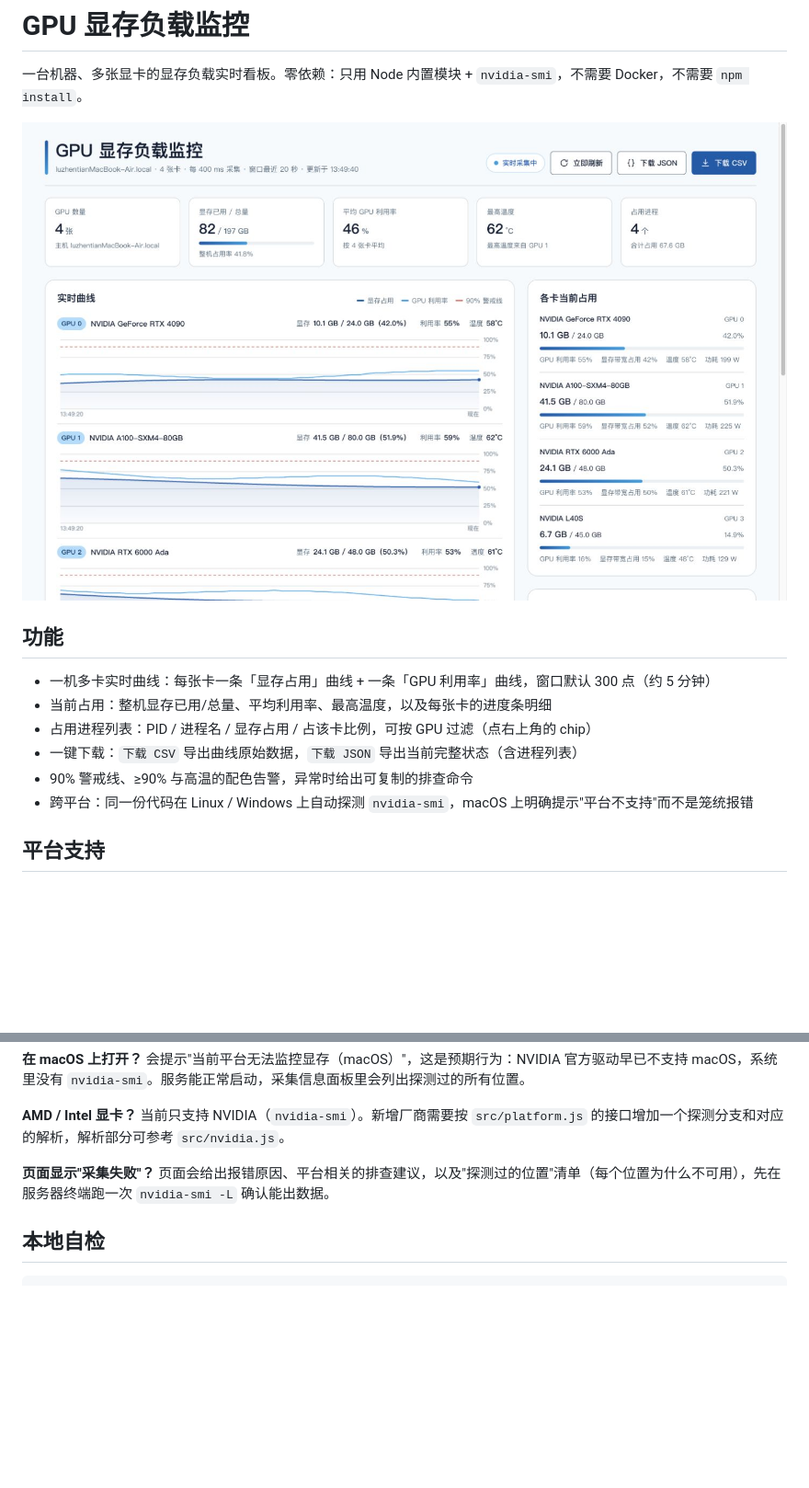
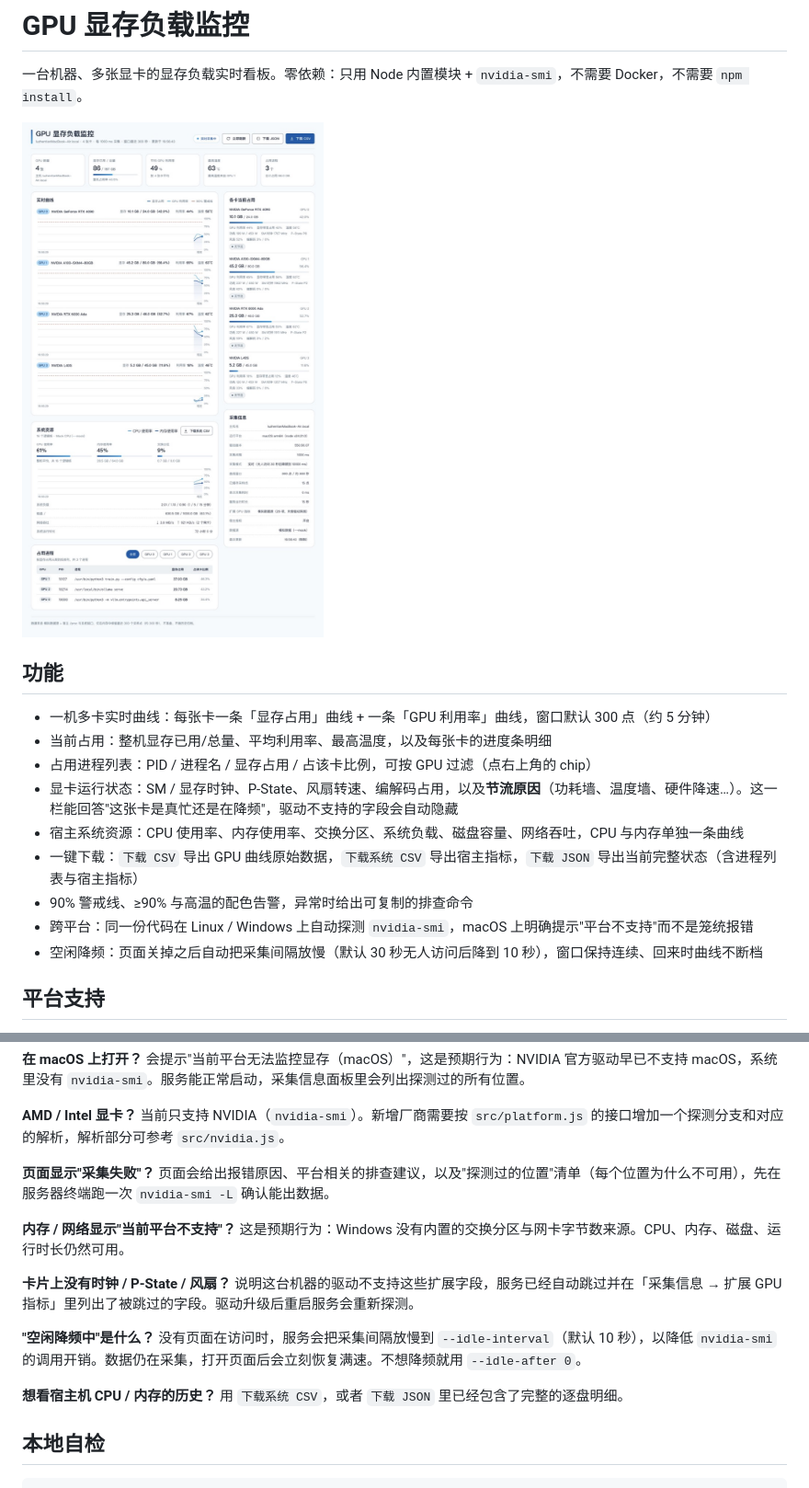
Before and after one commit to cmzt-coder/gpu-monitor, a Markdown page: README.md, 2 parts joined by grey strips. Shown: that part at 92% size. Drawn GitHub-style; pictures changed too: docs/preview.png; blank space fills up the shorter version.

````diff
--- a/README.md
+++ b/README.md
@@ -9,9 +9,12 @@
 - 一机多卡实时曲线：每张卡一条「显存占用」曲线 + 一条「GPU 利用率」曲线，窗口默认 300 点（约 5 分钟）
 - 当前占用：整机显存已用/总量、平均利用率、最高温度，以及每张卡的进度条明细
 - 占用进程列表：PID / 进程名 / 显存占用 / 占该卡比例，可按 GPU 过滤（点右上角的 chip）
-- 一键下载：`下载 CSV` 导出曲线原始数据，`下载 JSON` 导出当前完整状态（含进程列表）
+- 显卡运行状态：SM / 显存时钟、P-State、风扇转速、编解码占用，以及**节流原因**（功耗墙、温度墙、硬件降速…）。这一栏能回答"这张卡是真忙还是在降频"，驱动不支持的字段会自动隐藏
+- 宿主系统资源：CPU 使用率、内存使用率、交换分区、系统负载、磁盘容量、网络吞吐，CPU 与内存单独一条曲线
+- 一键下载：`下载 CSV` 导出 GPU 曲线原始数据，`下载系统 CSV` 导出宿主指标，`下载 JSON` 导出当前完整状态（含进程列表与宿主指标）
 - 90% 警戒线、≥90% 与高温的配色告警，异常时给出可复制的排查命令
 - 跨平台：同一份代码在 Linux / Windows 上自动探测 `nvidia-smi`，macOS 上明确提示"平台不支持"而不是笼统报错
+- 空闲降频：页面关掉之后自动把采集间隔放慢（默认 30 秒无人访问后降到 10 秒），窗口保持连续、回来时曲线不断档
 
 ## 平台支持
 
@@ -157,6 +197,14 @@ sudo systemctl enable --now gpu-monitor
 
 **页面显示"采集失败"？** 页面会给出报错原因、平台相关的排查建议，以及"探测过的位置"清单（每个位置为什么不可用），先在服务器终端跑一次 `nvidia-smi -L` 确认能出数据。
 
+**内存 / 网络显示"当前平台不支持"？** 这是预期行为：Windows 没有内置的交换分区与网卡字节数来源。CPU、内存、磁盘、运行时长仍然可用。
+
+**卡片上没有时钟 / P-State / 风扇？** 说明这台机器的驱动不支持这些扩展字段，服务已经自动跳过并在「采集信息 → 扩展 GPU 指标」里列出了被跳过的字段。驱动升级后重启服务会重新探测。
+
+**"空闲降频中"是什么？** 没有页面在访问时，服务会把采集间隔放慢到 `--idle-interval`（默认 10 秒），以降低 `nvidia-smi` 的调用开销。数据仍在采集，打开页面后会立刻恢复满速。不想降频就用 `--idle-after 0`。
+
+**想看宿主机 CPU / 内存的历史？** 用 `下载系统 CSV`，或者 `下载 JSON` 里已经包含了完整的逐盘明细。
+
 ## 本地自检
 
 ```bash
````
Also changed, not shown: other parts of README.md (+37 -0 lines), 13 other files.
